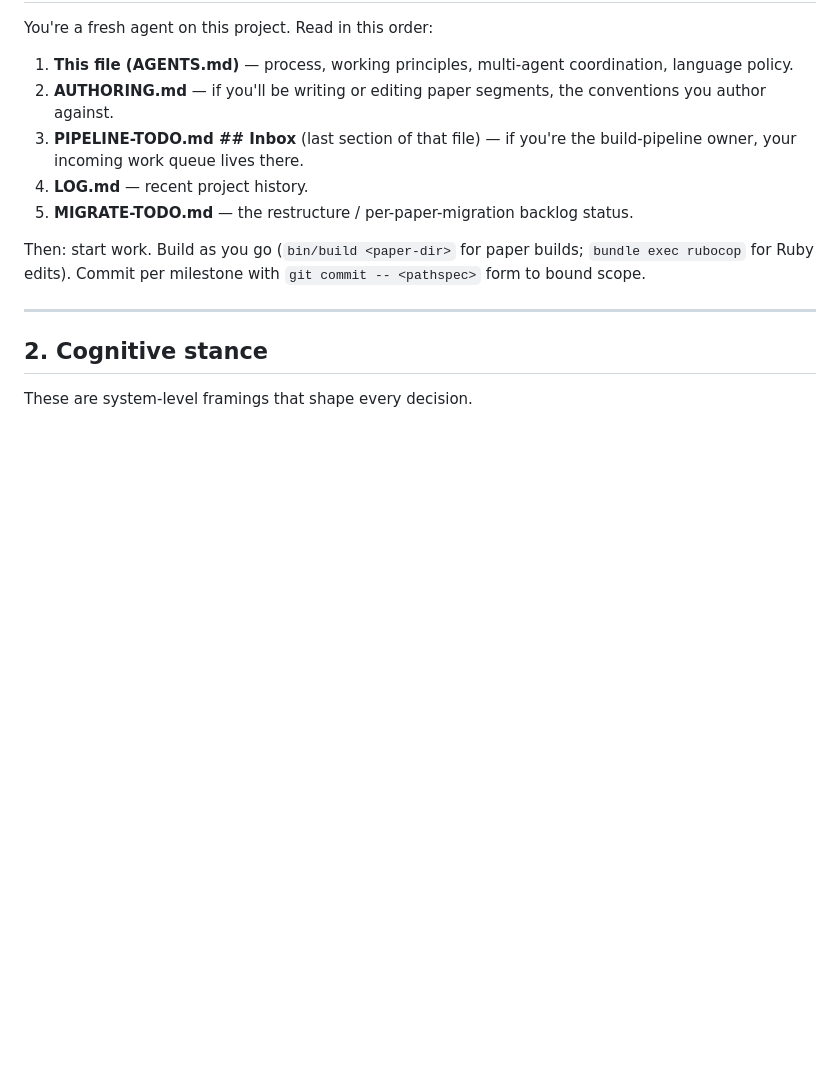
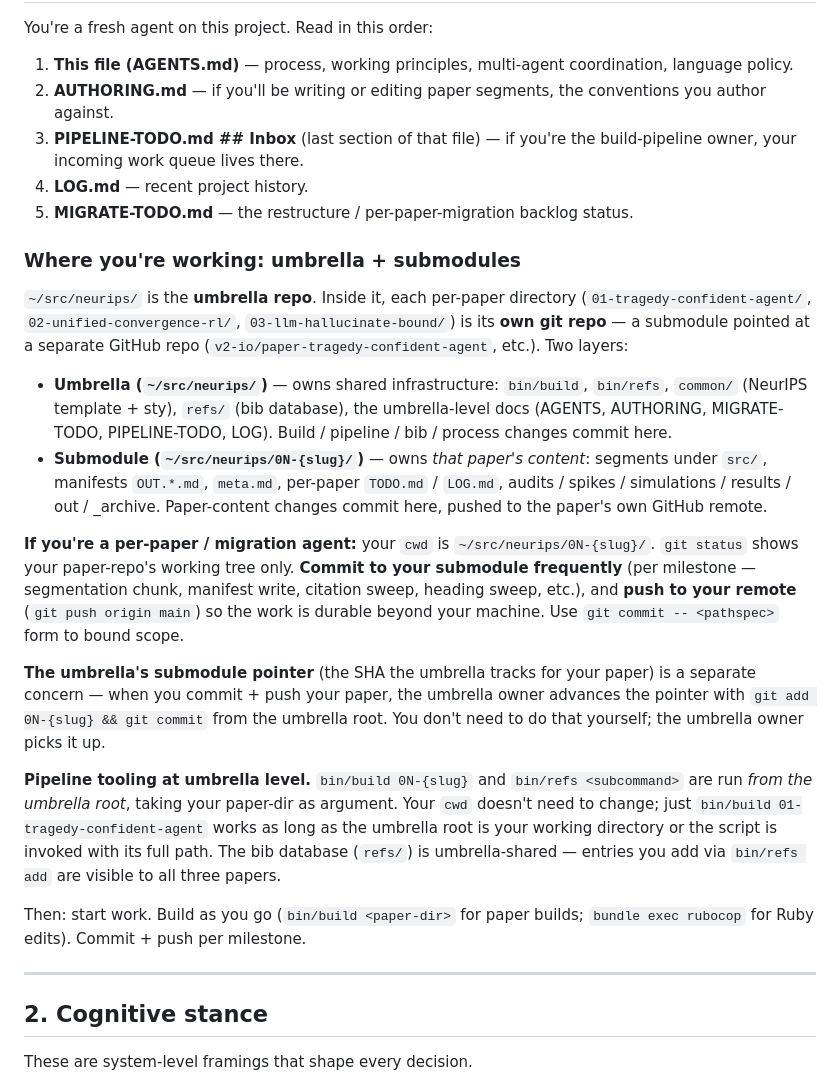
Before and after one commit to v2-io/neurips, a Markdown page: AGENTS.md, the part around the change. GitHub-like rendering; blank space fills up the shorter version.

Commit message:
Onboarding: explicit umbrella + submodule shape for migration agents
Adds AGENTS.md §1 sub-section "Where you're working: umbrella +
submodules" — explains the two-repo structure, what each owns, where
to commit, what to push, and that pipeline tooling (bin/build /
bin/refs) runs at umbrella level taking the paper-dir as argument.

Updates AUTHORING.md §8 step 12 (commit per milestone) to be explicit
about committing to the submodule (not the umbrella), pushing to the
paper's GitHub remote, and that the umbrella's submodule pointer is
the umbrella owner's concern.

Closes a real onboarding gap a fresh migration agent would hit on
their first commit.

```diff
--- a/AGENTS.md
+++ b/AGENTS.md
@@ -14,7 +14,20 @@ You're a fresh agent on this project. Read in this order:
 4. **LOG.md** — recent project history.
 5. **MIGRATE-TODO.md** — the restructure / per-paper-migration backlog status.
 
-Then: start work. Build as you go (`bin/build <paper-dir>` for paper builds; `bundle exec rubocop` for Ruby edits). Commit per milestone with `git commit -- <pathspec>` form to bound scope.
+### Where you're working: umbrella + submodules
+
+`~/src/neurips/` is the **umbrella repo**. Inside it, each per-paper directory (`01-tragedy-confident-agent/`, `02-unified-convergence-rl/`, `03-llm-hallucinate-bound/`) is its **own git repo** — a submodule pointed at a separate GitHub repo (`v2-io/paper-tragedy-confident-agent`, etc.). Two layers:
+
+- **Umbrella (`~/src/neurips/`)** — owns shared infrastructure: `bin/build`, `bin/refs`, `common/` (NeurIPS template + sty), `refs/` (bib database), the umbrella-level docs (AGENTS, AUTHORING, MIGRATE-TODO, PIPELINE-TODO, LOG). Build / pipeline / bib / process changes commit here.
+- **Submodule (`~/src/neurips/0N-{slug}/`)** — owns *that paper's content*: segments under `src/`, manifests `OUT.*.md`, `meta.md`, per-paper `TODO.md` / `LOG.md`, audits / spikes / simulations / results / out / _archive. Paper-content changes commit here, pushed to the paper's own GitHub remote.
+
+**If you're a per-paper / migration agent:** your `cwd` is `~/src/neurips/0N-{slug}/`. `git status` shows your paper-repo's working tree only. **Commit to your submodule frequently** (per milestone — segmentation chunk, manifest write, citation sweep, heading sweep, etc.), and **push to your remote** (`git push origin main`) so the work is durable beyond your machine. Use `git commit -- <pathspec>` form to bound scope.
+
+**The umbrella's submodule pointer** (the SHA the umbrella tracks for your paper) is a separate concern — when you commit + push your paper, the umbrella owner advances the pointer with `git add 0N-{slug} && git commit` from the umbrella root. You don't need to do that yourself; the umbrella owner picks it up.
+
+**Pipeline tooling at umbrella level.** `bin/build 0N-{slug}` and `bin/refs <subcommand>` are run *from the umbrella root*, taking your paper-dir as argument. Your `cwd` doesn't need to change; just `bin/build 01-tragedy-confident-agent` works as long as the umbrella root is your working directory or the script is invoked with its full path. The bib database (`refs/`) is umbrella-shared — entries you add via `bin/refs add` are visible to all three papers.
+
+Then: start work. Build as you go (`bin/build <paper-dir>` for paper builds; `bundle exec rubocop` for Ruby edits). Commit + push per milestone.
 
 ---
 
```
Also changed, not shown: AUTHORING.md (+1 -1 lines).
